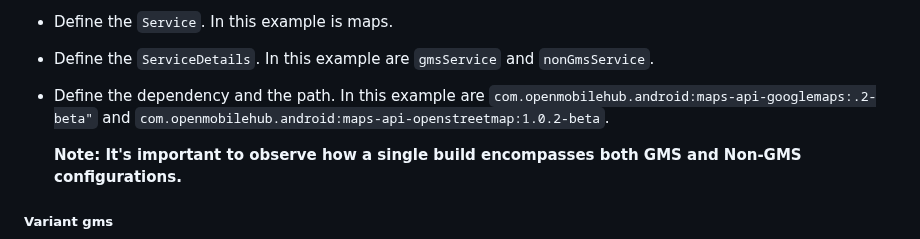
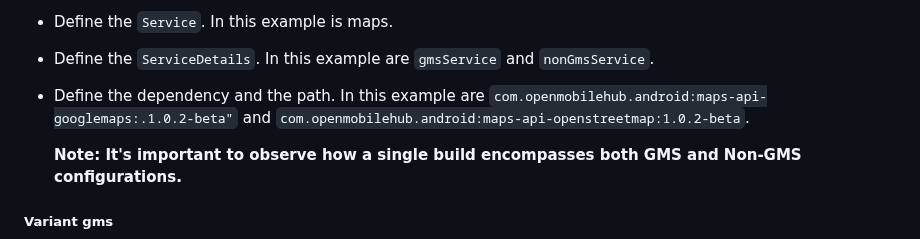
Before and after one commit to openmobilehub/omh-maps, a Markdown page: README.md, the part around the change. Rendered like a GitHub page.

Commit message:
Fix version in readme file.

```diff
--- a/README.md
+++ b/README.md
@@ -167,7 +167,7 @@ In this sample app, we utilize the `omhConfig` definition to expand the capabili
    ##### Variant singleBuild
    - Define the `Service`. In this example is maps.
    - Define the `ServiceDetails`. In this example are `gmsService` and `nonGmsService`.
-   - Define the dependency and the path. In this example are `com.openmobilehub.android:maps-api-googlemaps:.2-beta"` and `com.openmobilehub.android:maps-api-openstreetmap:1.0.2-beta`.
+   - Define the dependency and the path. In this example are `com.openmobilehub.android:maps-api-googlemaps:.1.0.2-beta"` and `com.openmobilehub.android:maps-api-openstreetmap:1.0.2-beta`.
 
       **Note: It's important to observe how a single build encompasses both GMS and Non-GMS configurations.**
 
```
